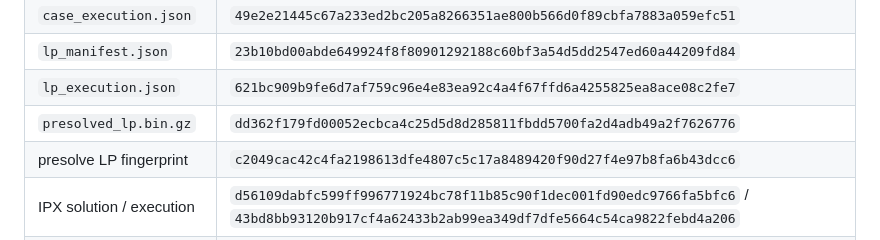
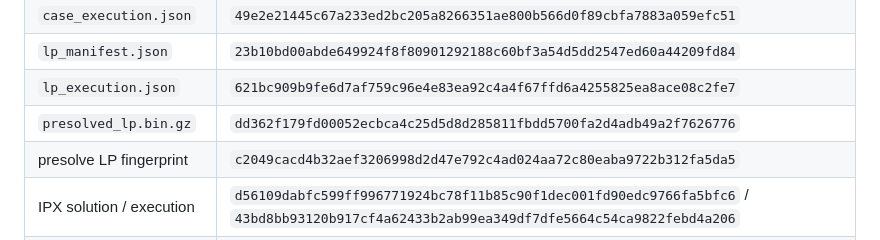
Before and after one commit to Zion74/new_ies_optimization, a Markdown page: docs/03_sci_paper/e0_d44_fork_parallel_lagrangian_certificate_contract.md, the part around the change. GitHub-like rendering.

Commit message:
Correct D44 presolved LP fingerprint

```diff
--- a/docs/03_sci_paper/e0_d44_fork_parallel_lagrangian_certificate_contract.md
+++ b/docs/03_sci_paper/e0_d44_fork_parallel_lagrangian_certificate_contract.md
@@ -33,7 +33,7 @@ D44 只读使用 D43 已核验的 D42 正式证据：
 | `lp_manifest.json` | `23b10bd00abde649924f8f80901292188c60bf3a54d5dd2547ed60a44209fd84` |
 | `lp_execution.json` | `621bc909b9fe6d7af759c96e4e83ea92c4a4f67ffd6a4255825ea8ace08c2fe7` |
 | `presolved_lp.bin.gz` | `dd362f179fd00052ecbca4c25d5d8d285811fbdd5700fa2d4adb49a2f7626776` |
-| presolve LP fingerprint | `c2049cac42c4fa2198613dfe4807c5c17a8489420f90d27f4e97b8fa6b43dcc6` |
+| presolve LP fingerprint | `c2049cacd4b32aef3206998d2d47e792c4ad024aa72c80eaba9722b312fa5da5` |
 | IPX solution / execution | `d56109dabfc599ff996771924bc78f11b85c90f1dec001fd90edc9766fa5bfc6` / `43bd8bb93120b917cf4a62433b2ab99ea349df7dfe5664c54ca9822febd4a206` |
 | simplex 1 solution / execution | `bec595dfbc6b878659f588ed100d08c7368e55e4d89f91bafa22e49a9163b58b` / `c872fbd63a72fc0f6b733220b86a57a9e2f75fbfe4e46204ef8586899317a7c1` |
 | D42 BESS reuse result | `ae30997a4dcf4fb3ed599ff17b9f5bb1238d66ad4eda677312e91a69bd4f5d36` |
```
